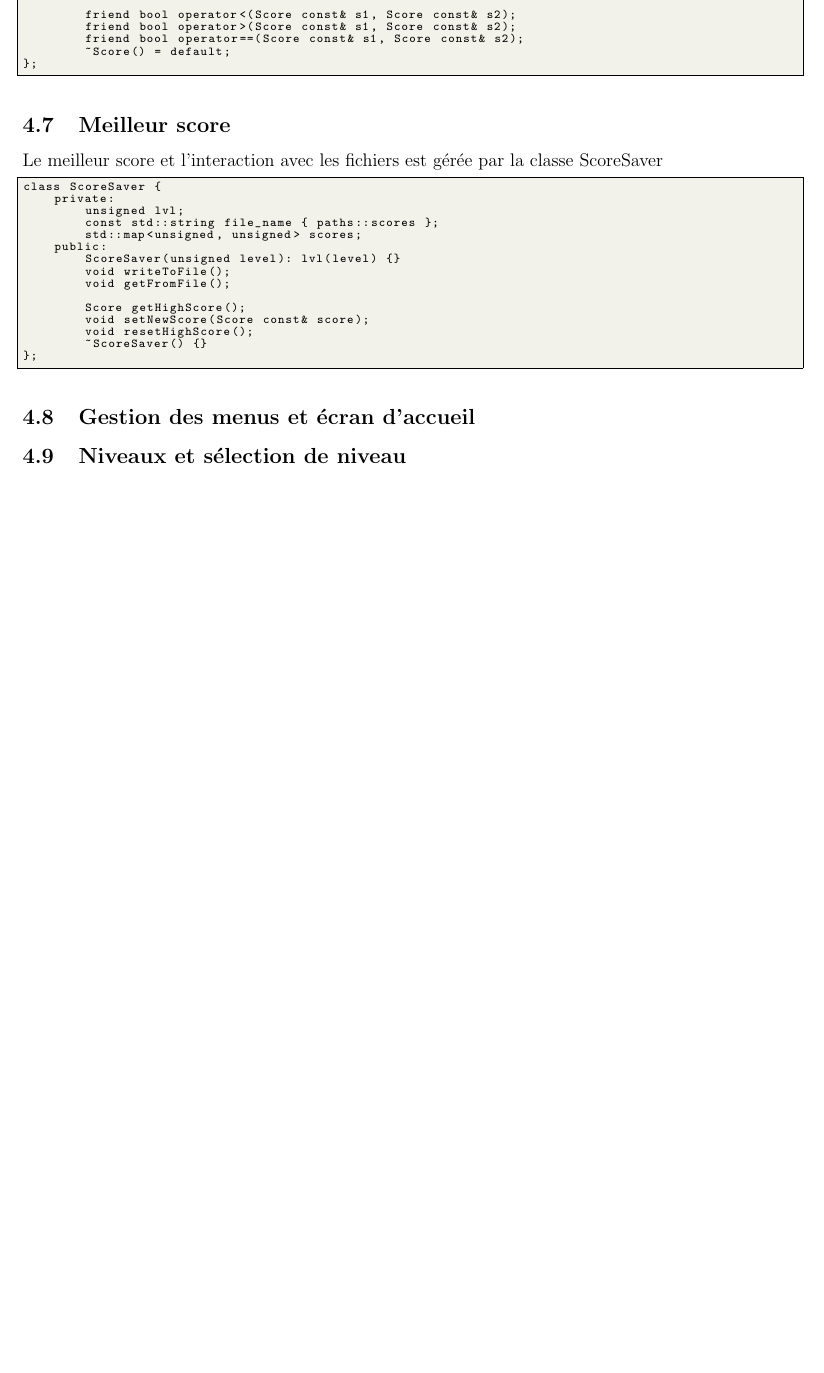
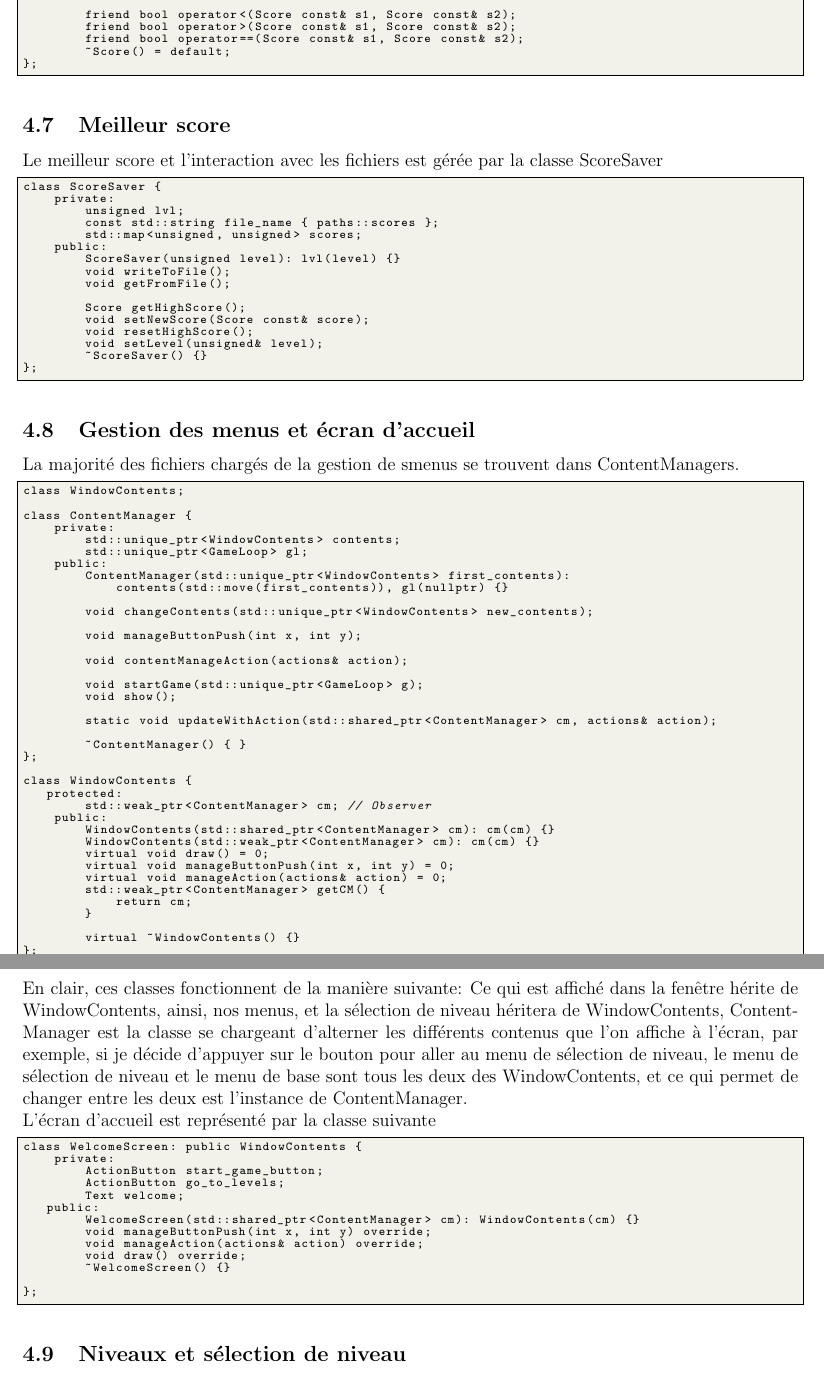
Before and after one commit to 3keneko/ldp2-projet, a LaTeX document (Rapport/rapport.tex): part of page 7 of 7 before the commit and two parts of pages 7 and 8 of 8 after it, the two joined at a grey line, cut so that both start at the same text, the shorter picture padded with empty space. Compiled offline with pdfLaTeX.

Commit message:
Score can be changed, & updating the report

```diff
--- a/Rapport/rapport.tex
+++ b/Rapport/rapport.tex
@@ -336,11 +336,74 @@ class ScoreSaver {
         Score getHighScore();
         void setNewScore(Score const& score);
         void resetHighScore();
+        void setLevel(unsigned& level);
         ~ScoreSaver() {}
 };
 \end{lstlisting}
 \subsection{Gestion des menus et écran d'accueil}
+La majorité des fichiers chargés de la gestion de smenus se trouvent dans ContentManagers.
+\begin{lstlisting}
+class WindowContents;
 
+class ContentManager {
+    private:
+        std::unique_ptr<WindowContents> contents;
+        std::unique_ptr<GameLoop> gl;
+    public:
+        ContentManager(std::unique_ptr<WindowContents> first_contents):
+            contents(std::move(first_contents)), gl(nullptr) {}
+
+        void changeContents(std::unique_ptr<WindowContents> new_contents);
+
+        void manageButtonPush(int x, int y);
+
+        void contentManageAction(actions& action);
+
+        void startGame(std::unique_ptr<GameLoop> g);
+        void show();
+
+        static void updateWithAction(std::shared_ptr<ContentManager> cm, actions& action);
+
+        ~ContentManager() { }
+};
+
+class WindowContents {
+   protected:
+        std::weak_ptr<ContentManager> cm; // Observer
+    public:
+        WindowContents(std::shared_ptr<ContentManager> cm): cm(cm) {}
+        WindowContents(std::weak_ptr<ContentManager> cm): cm(cm) {}
+        virtual void draw() = 0;
+        virtual void manageButtonPush(int x, int y) = 0;
+        virtual void manageAction(actions& action) = 0;
+        std::weak_ptr<ContentManager> getCM() {
+            return cm;
+        }
+
+        virtual ~WindowContents() {}
+};
+\end{lstlisting}
+En clair, ces classes fonctionnent de la manière suivante:
+Ce qui est affiché dans la fenêtre hérite de WindowContents, ainsi, nos menus, et la sélection de niveau héritera de WindowContents, ContentManager est la classe se chargeant d'alterner les différents contenus que l'on affiche à l'écran,
+par exemple, si je décide d'appuyer sur le bouton pour aller au menu de sélection de niveau, le menu de sélection de niveau et le menu de base sont tous les deux des WindowContents, et ce qui permet de changer entre les deux est l'instance de ContentManager.
+
+L'écran d'accueil est représenté par la classe suivante
+\begin{lstlisting}
+class WelcomeScreen: public WindowContents {
+    private:
+        ActionButton start_game_button;
+        ActionButton go_to_levels;
+        Text welcome;
+   public:
+        WelcomeScreen(std::shared_ptr<ContentManager> cm): WindowContents(cm) {}
+        void manageButtonPush(int x, int y) override;
+        void manageAction(actions& action) override;
+        void draw() override;
+        ~WelcomeScreen() {}
+
+};
+
+\end{lstlisting}
 \subsection{Niveaux et sélection de niveau}
 
 \subsection{Vies}
```
Also changed, not shown: 5 other files.
